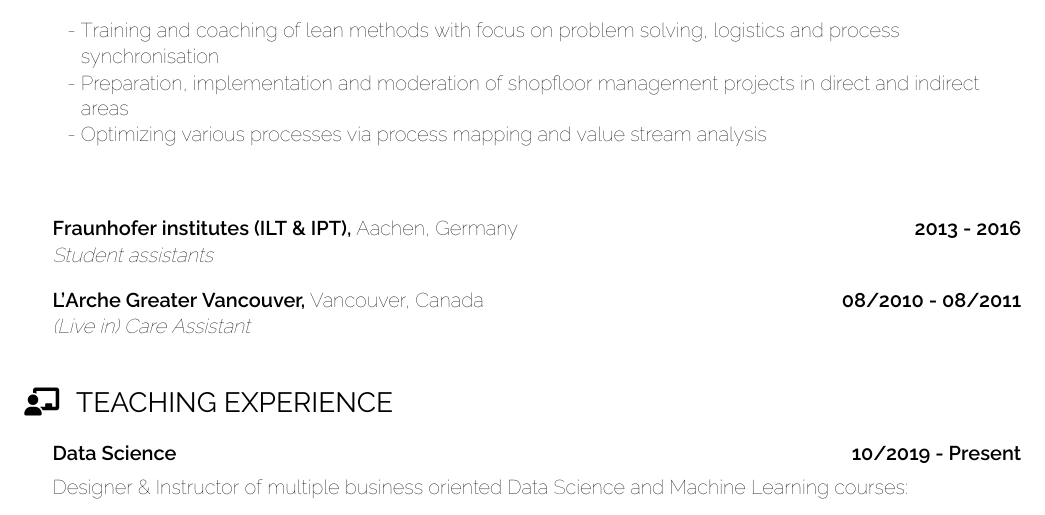
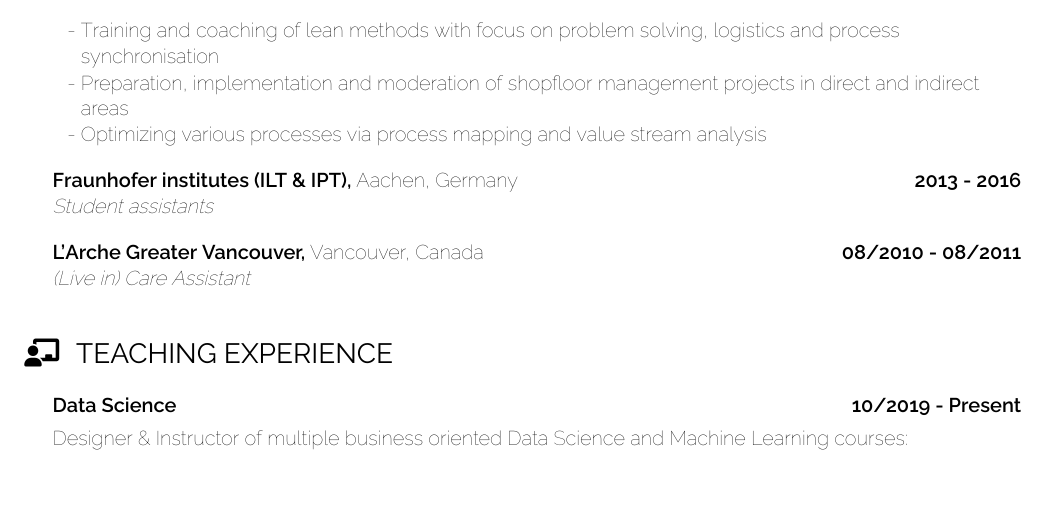
Before and after one commit to jwarz/cv, an R Markdown document (index.Rmd): part of page 2 of 3, cut so that both start at the same text. The pictures show the output file index.pdf that the author committed with the source.

Commit message:
remove pagebreak

```diff
--- a/index.Rmd
+++ b/index.Rmd
@@ -118,7 +118,6 @@ knit: pagedown::chrome_print
 </ul>
 </p>
 </div>
-<br class="PageBreak">
 <!-- Exp 4: IPT / ILT -->
 <div class="cv-entry-main">
 <p class="cv-entry-top-line">
```
Also changed, not shown: cv.pdf, index.pdf.
